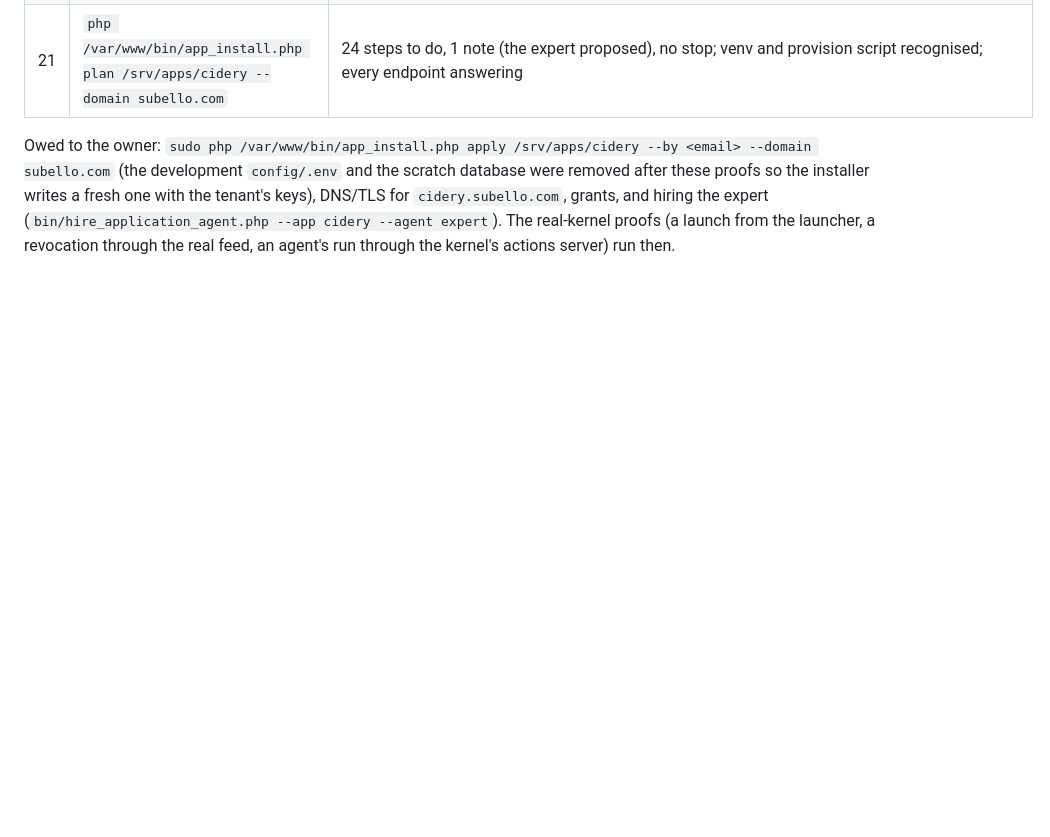
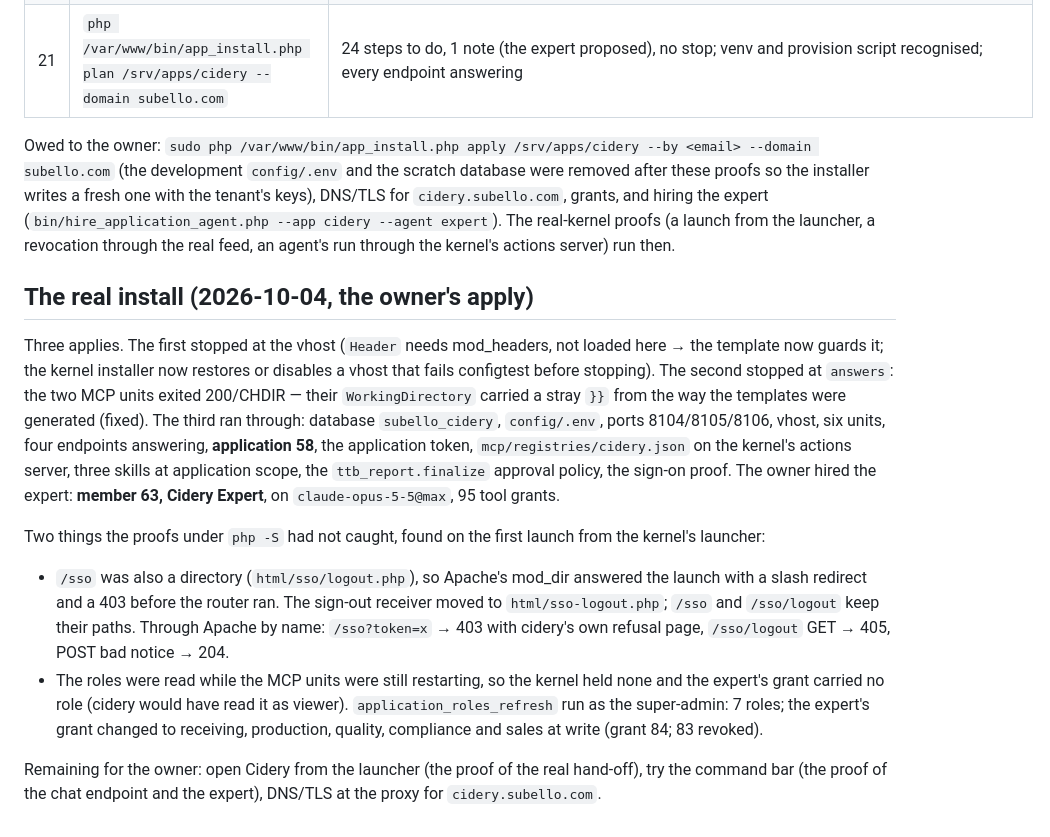
Before and after one commit to maludb-ed/beverage-process, a Markdown page: docs/os-adoption-proofs.md, the part around the change. GitHub-like rendering; blank space fills up the shorter version.

Commit message:
docs: the real install recorded — three applies, the two fixes the first launch found, application 58, expert 63, the roles read and the expert's grant
Co-Authored-By: Claude Fable 5.1 <noreply@anthropic.com>

```diff
--- a/docs/os-adoption-proofs.md
+++ b/docs/os-adoption-proofs.md
@@ -34,3 +34,24 @@ Owed to the owner: `sudo php /var/www/bin/app_install.php apply /srv/apps/cidery
 fresh one with the tenant's keys), DNS/TLS for `cidery.subello.com`, grants, and hiring the expert
 (`bin/hire_application_agent.php --app cidery --agent expert`). The real-kernel proofs (a launch from the launcher, a
 revocation through the real feed, an agent's run through the kernel's actions server) run then.
+
+## The real install (2026-10-04, the owner's apply)
+
+Three applies. The first stopped at the vhost (`Header` needs mod_headers, not loaded here → the template now guards it; the
+kernel installer now restores or disables a vhost that fails configtest before stopping). The second stopped at `answers`:
+the two MCP units exited 200/CHDIR — their `WorkingDirectory` carried a stray `}}` from the way the templates were generated
+(fixed). The third ran through: database `subello_cidery`, `config/.env`, ports 8104/8105/8106, vhost, six units, four
+endpoints answering, **application 58**, the application token, `mcp/registries/cidery.json` on the kernel's actions server,
+three skills at application scope, the `ttb_report.finalize` approval policy, the sign-on proof. The owner hired the expert:
+**member 63, Cidery Expert**, on `claude-opus-5-5@max`, 95 tool grants.
+
+Two things the proofs under `php -S` had not caught, found on the first launch from the kernel's launcher:
+- `/sso` was also a directory (`html/sso/logout.php`), so Apache's mod_dir answered the launch with a slash redirect and a 403
+  before the router ran. The sign-out receiver moved to `html/sso-logout.php`; `/sso` and `/sso/logout` keep their paths. Through
+  Apache by name: `/sso?token=x` → 403 with cidery's own refusal page, `/sso/logout` GET → 405, POST bad notice → 204.
+- The roles were read while the MCP units were still restarting, so the kernel held none and the expert's grant carried no role
+  (cidery would have read it as viewer). `application_roles_refresh` run as the super-admin: 7 roles; the expert's grant changed
+  to receiving, production, quality, compliance and sales at write (grant 84; 83 revoked).
+
+Remaining for the owner: open Cidery from the launcher (the proof of the real hand-off), try the command bar (the proof of the
+chat endpoint and the expert), DNS/TLS at the proxy for `cidery.subello.com`.
```
